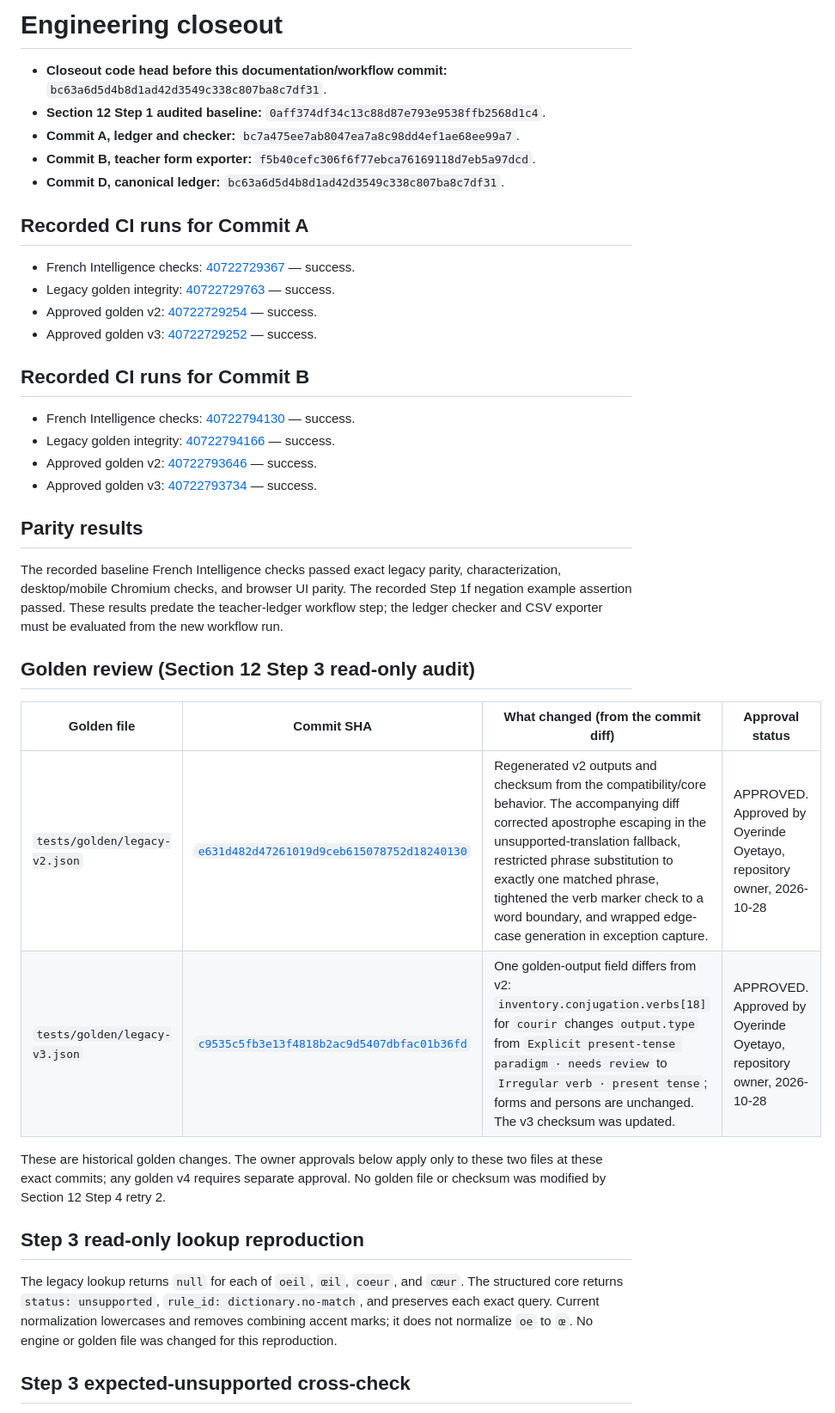
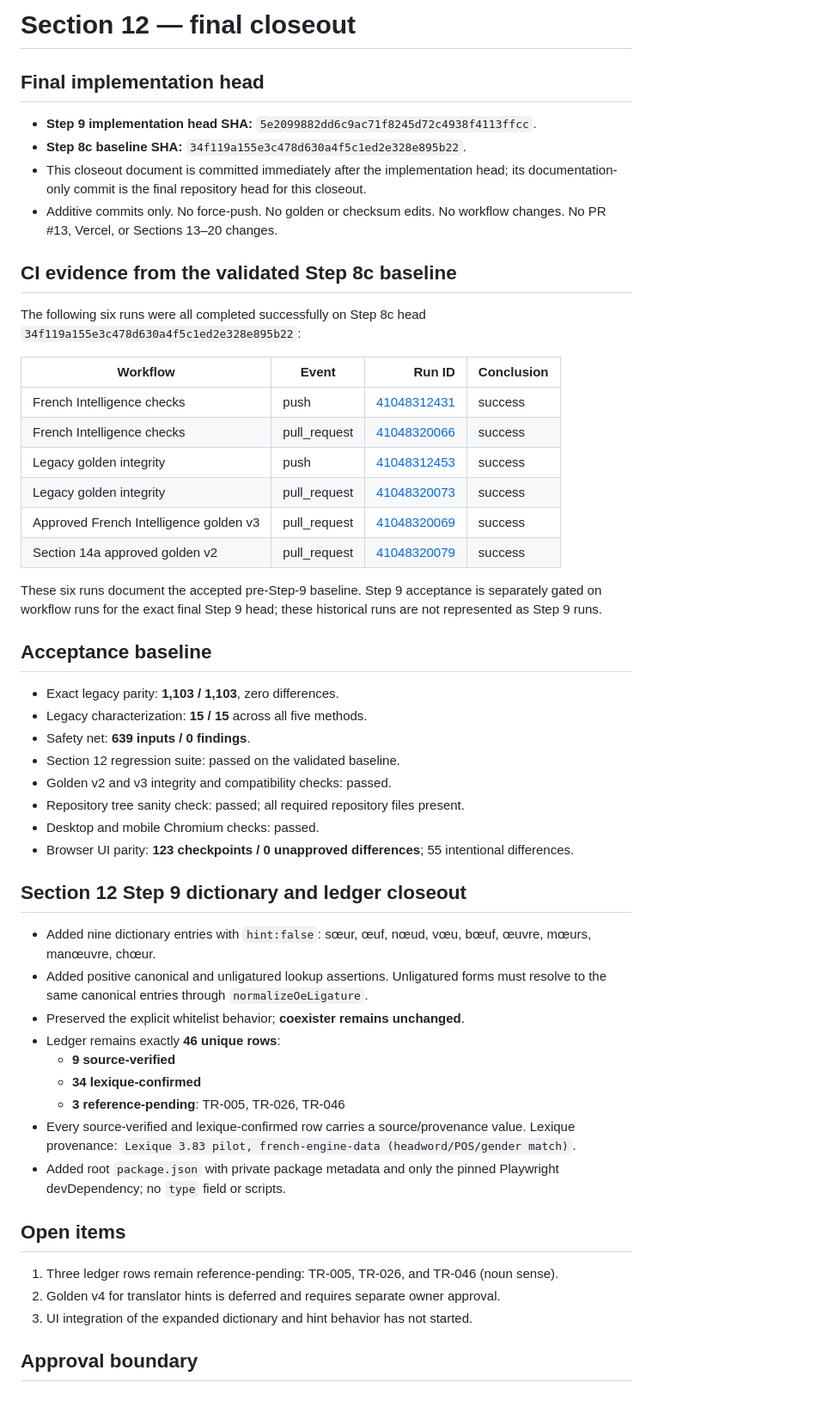
Before and after one commit to oyetayo4real-rgb/French-Academy-, a Markdown page: docs/section-12-closeout.md, the part around one of its changes. Shown at 86% size. Rendered like a GitHub page.

Commit message:
Section 12 Step 9: record final closeout

```diff
--- a/docs/section-12-closeout.md
+++ b/docs/section-12-closeout.md
@@ -1,41 +1,55 @@
-# Engineering closeout
+# Section 12 — final closeout
 
-- **Closeout code head before this documentation/workflow commit:** `bc63a6d5d4b8d1ad42d3549c338c807ba8c7df31`.
-- **Section 12 Step 1 audited baseline:** `0aff374df34c13c88d87e793e9538ffb2568d1c4`.
-- **Commit A, ledger and checker:** `bc7a475ee7ab8047ea7a8c98dd4ef1ae68ee99a7`.
-- **Commit B, teacher form exporter:** `f5b40cefc306f6f77ebca76169118d7eb5a97dcd`.
-- **Commit D, canonical ledger:** `bc63a6d5d4b8d1ad42d3549c338c807ba8c7df31`.
+## Final implementation head
 
-## Recorded CI runs for Commit A
+- **Step 9 implementation head SHA:** `5e2099882dd6c9ac71f8245d72c4938f4113ffcc`.
+- **Step 8c baseline SHA:** `34f119a155e3c478d630a4f5c1ed2e328e895b22`.
+- This closeout document is committed immediately after the implementation head; its documentation-only commit is the final repository head for this closeout.
+- Additive commits only. No force-push. No golden or checksum edits. No workflow changes. No PR #13, Vercel, or Sections 13–20 changes.
 
-- French Intelligence checks: [40722729367](https://github.com/oyetayo4real-rgb/French-Academy-/actions/runs/40722729367) — success.
-- Legacy golden integrity: [40722729763](https://github.com/oyetayo4real-rgb/French-Academy-/actions/runs/40722729763) — success.
-- Approved golden v2: [40722729254](https://github.com/oyetayo4real-rgb/French-Academy-/actions/runs/40722729254) — success.
-- Approved golden v3: [40722729252](https://github.com/oyetayo4real-rgb/French-Academy-/actions/runs/40722729252) — success.
+## CI evidence from the validated Step 8c baseline
 
-## Recorded CI runs for Commit B
+The following six runs were all completed successfully on Step 8c head `34f119a155e3c478d630a4f5c1ed2e328e895b22`:
 
-- French Intelligence checks: [40722794130](https://github.com/oyetayo4real-rgb/French-Academy-/actions/runs/40722794130) — success.
-- Legacy golden integrity: [40722794166](https://github.com/oyetayo4real-rgb/French-Academy-/actions/runs/40722794166) — success.
-- Approved golden v2: [40722793646](https://github.com/oyetayo4real-rgb/French-Academy-/actions/runs/40722793646) — success.
-- Approved golden v3: [40722793734](https://github.com/oyetayo4real-rgb/French-Academy-/actions/runs/40722793734) — success.
+| Workflow | Event | Run ID | Conclusion |
+|---|---|---:|---|
+| French Intelligence checks | push | [41048312431](https://github.com/oyetayo4real-rgb/French-Academy-/actions/runs/41048312431) | success |
+| French Intelligence checks | pull_request | [41048320066](https://github.com/oyetayo4real-rgb/French-Academy-/actions/runs/41048320066) | success |
+| Legacy golden integrity | push | [41048312453](https://github.com/oyetayo4real-rgb/French-Academy-/actions/runs/41048312453) | success |
+| Legacy golden integrity | pull_request | [41048320073](https://github.com/oyetayo4real-rgb/French-Academy-/actions/runs/41048320073) | success |
+| Approved French Intelligence golden v3 | pull_request | [41048320069](https://github.com/oyetayo4real-rgb/French-Academy-/actions/runs/41048320069) | success |
+| Section 14a approved golden v2 | pull_request | [41048320079](https://github.com/oyetayo4real-rgb/French-Academy-/actions/runs/41048320079) | success |
 
-## Parity results
+These six runs document the accepted pre-Step-9 baseline. Step 9 acceptance is separately gated on workflow runs for the exact final Step 9 head; these historical runs are not represented as Step 9 runs.
 
-The recorded baseline French Intelligence checks passed exact legacy parity, characterization, desktop/mobile Chromium checks, and browser UI parity. The recorded Step 1f negation example assertion passed. These results predate the teacher-ledger workflow step; the ledger checker and CSV exporter must be evaluated from the new workflow run.
+## Acceptance baseline
 
-## Golden review (Section 12 Step 3 read-only audit)
+- Exact legacy parity: **1,103 / 1,103**, zero differences.
+- Legacy characterization: **15 / 15** across all five methods.
+- Safety net: **639 inputs / 0 findings**.
+- Section 12 regression suite: passed on the validated baseline.
+- Golden v2 and v3 integrity and compatibility checks: passed.
+- Repository tree sanity check: passed; all required repository files present.
+- Desktop and mobile Chromium checks: passed.
+- Browser UI parity: **123 checkpoints / 0 unapproved differences**; 55 intentional differences.
 
-| Golden file | Commit SHA | What changed (from the commit diff) | Approval status |
-|---|---|---|---|
-| `tests/golden/legacy-v2.json` | [`e631d482d47261019d9ceb615078752d18240130`](https://github.com/oyetayo4real-rgb/French-Academy-/commit/e631d482d47261019d9ceb615078752d18240130) | Regenerated v2 outputs and checksum from the compatibility/core behavior. The accompanying diff corrected apostrophe escaping in the unsupported-translation fallback, restricted phrase substitution to exactly one matched phrase, tightened the verb marker check to a word boundary, and wrapped edge-case generation in exception capture. | APPROVED. Approved by Oyerinde Oyetayo, repository owner, 2026-10-28 |
-| `tests/golden/legacy-v3.json` | [`c9535c5fb3e13f4818b2ac9d5407dbfac01b36fd`](https://github.com/oyetayo4real-rgb/French-Academy-/commit/c9535c5fb3e13f4818b2ac9d5407dbfac01b36fd) | One golden-output field differs from v2: `inventory.conjugation.verbs[18]` for `courir` changes `output.type` from `Explicit present-tense paradigm · needs review` to `Irregular verb · present tense`; forms and persons are unchanged. The v3 checksum was updated. | APPROVED. Approved by Oyerinde Oyetayo, repository owner, 2026-10-28 |
+## Section 12 Step 9 dictionary and ledger closeout
 
-These are historical golden changes. The owner approvals below apply only to these two files at these exact commits; any golden v4 requires separate approval. No golden file or checksum was modified by Section 12 Step 4 retry 2.
+- Added nine dictionary entries with `hint:false`: sœur, œuf, nœud, vœu, bœuf, œuvre, mœurs, manœuvre, chœur.
+- Added positive canonical and unligatured lookup assertions. Unligatured forms must resolve to the same canonical entries through `normalizeOeLigature`.
+- Preserved the explicit whitelist behavior; **coexister remains unchanged**.
+- Ledger remains exactly **46 unique rows**:
+  - **9 source-verified**
+  - **34 lexique-confirmed**
+  - **3 reference-pending**: TR-005, TR-026, TR-046
+- Every source-verified and lexique-confirmed row carries a source/provenance value. Lexique provenance: `Lexique 3.83 pilot, french-engine-data (headword/POS/gender match)`.
+- Added root `package.json` with private package metadata and only the pinned Playwright devDependency; no `type` field or scripts.
 
-## Step 3 read-only lookup reproduction
+## Open items
 
-The legacy lookup returns `null` for each of `oeil`, `œil`, `coeur`, and `cœur`. The structured core returns `status: unsupported`, `rule_id: dictionary.no-match`, and preserves each exact query. Current normalization lowercases and removes combining accent marks; it does not normalize `oe` to `œ`. No engine or golden file was changed for this reproduction.
+1. Three ledger rows remain reference-pending: TR-005, TR-026, and TR-046 (noun sense).
+2. Golden v4 for translator hints is deferred and requires separate owner approval.
+3. UI integration of the expanded dictionary and hint behavior has not started.
 
-## Step 3 expected-unsupported cross-check
+## Approval boundary
 
```
Also changed, not shown: other parts of docs/section-12-closeout.md (+1 -37 lines).
